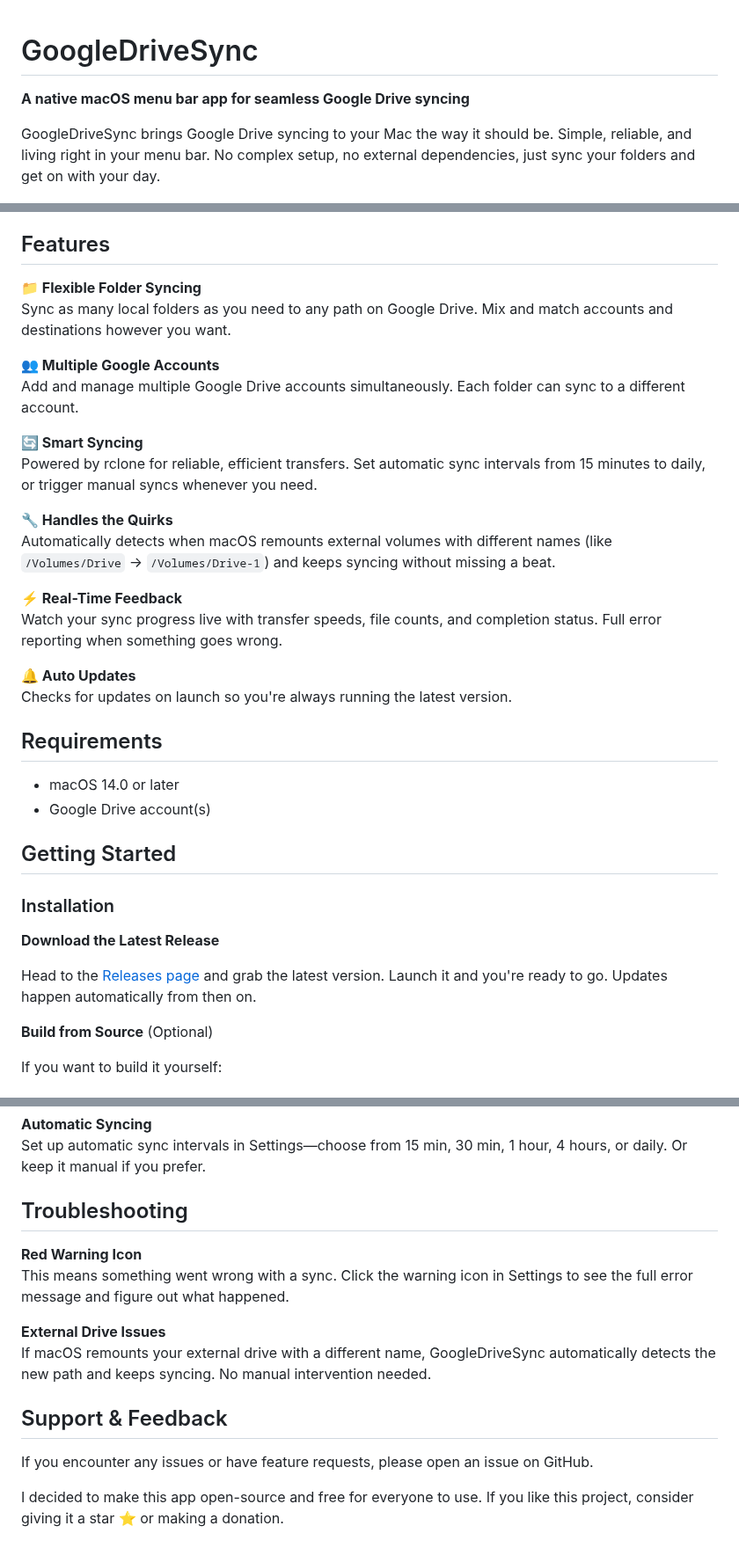
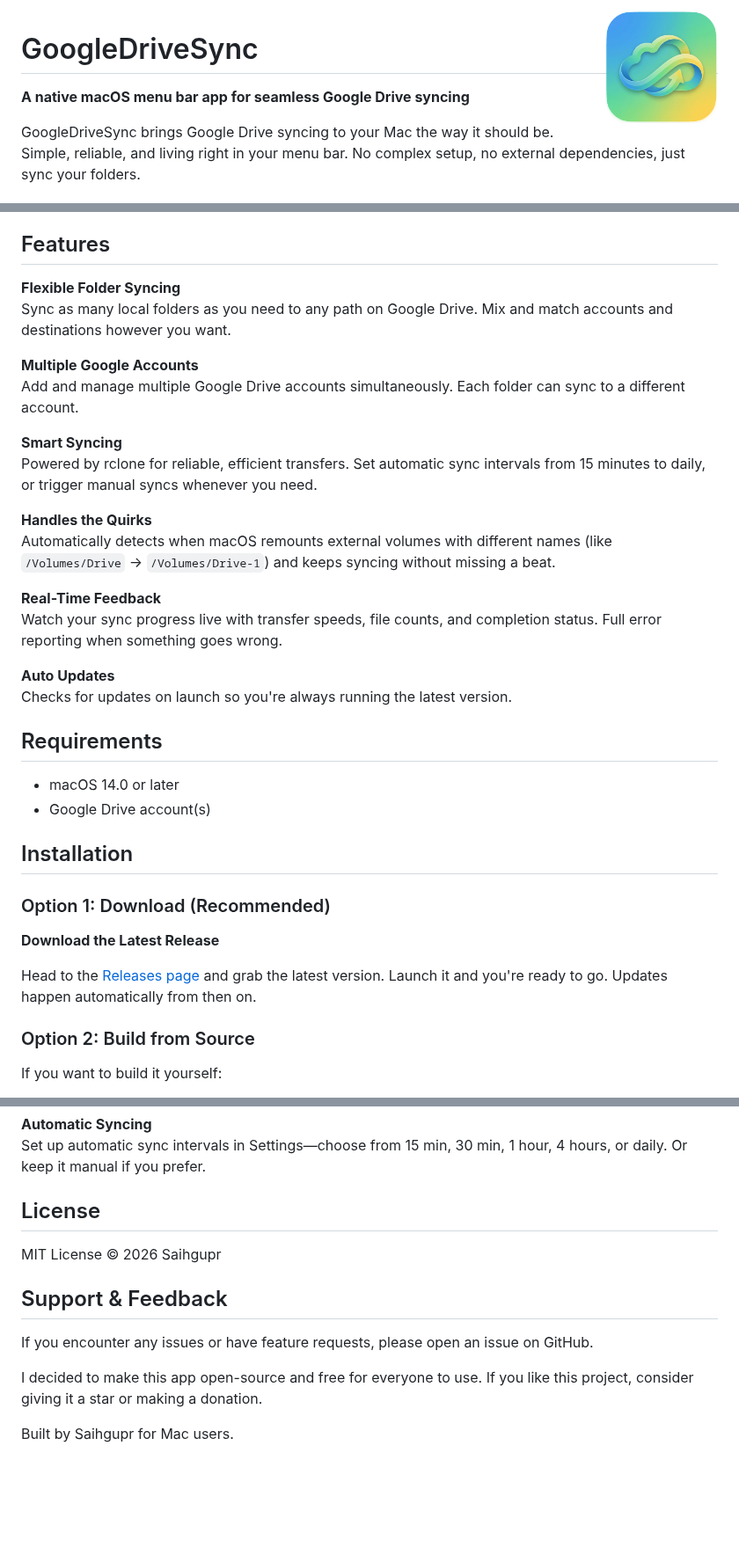
Before and after one commit to saihgupr/GoogleDriveSync, a Markdown page: README.md, 3 parts joined by grey strips. Shown at 88% size. Rendered like a GitHub page; pictures changed too: Images/app-icon.png (added); blank space fills up the shorter version.

```diff
--- a/README.md
+++ b/README.md
@@ -1,8 +1,10 @@
+<img align="right" src="Images/app-icon.png" width="128" />
+
 # GoogleDriveSync
 
 **A native macOS menu bar app for seamless Google Drive syncing**
 
-GoogleDriveSync brings Google Drive syncing to your Mac the way it should be. Simple, reliable, and living right in your menu bar. No complex setup, no external dependencies, just sync your folders and get on with your day.
+GoogleDriveSync brings Google Drive syncing to your Mac the way it should be. Simple, reliable, and living right in your menu bar. No complex setup, no external dependencies, just sync your folders.
 
 <p align="center">
   <img src="Images/SCR-20260203-jwxr.jpeg" width="600" /><br>
@@ -42,22 +44,22 @@ No daemons to configure, no config files to edit, no terminal commands to memori
 
 ## Features
 
-**📁 Flexible Folder Syncing**
+**Flexible Folder Syncing**
 Sync as many local folders as you need to any path on Google Drive. Mix and match accounts and destinations however you want.
 
-**👥 Multiple Google Accounts**
+**Multiple Google Accounts**
 Add and manage multiple Google Drive accounts simultaneously. Each folder can sync to a different account.
 
-**🔄 Smart Syncing**
+**Smart Syncing**
 Powered by rclone for reliable, efficient transfers. Set automatic sync intervals from 15 minutes to daily, or trigger manual syncs whenever you need.
 
-**🔧 Handles the Quirks**
+**Handles the Quirks**
 Automatically detects when macOS remounts external volumes with different names (like `/Volumes/Drive` → `/Volumes/Drive-1`) and keeps syncing without missing a beat.
 
-**⚡ Real-Time Feedback**
+**Real-Time Feedback**
 Watch your sync progress live with transfer speeds, file counts, and completion status. Full error reporting when something goes wrong.
 
-**🔔 Auto Updates**
+**Auto Updates**
 Checks for updates on launch so you're always running the latest version.
 
 ## Requirements
@@ -65,15 +67,15 @@ Checks for updates on launch so you're always running the latest version.
 - macOS 14.0 or later
 - Google Drive account(s)
 
-## Getting Started
+## Installation
 
-### Installation
+### Option 1: Download (Recommended)
 
 **Download the Latest Release**
 
 Head to the [Releases page](https://github.com/saihgupr/GoogleDriveSync/releases) and grab the latest version. Launch it and you're ready to go. Updates happen automatically from then on.
 
-**Build from Source** (Optional)
+### Option 2: Build from Source
 
 If you want to build it yourself:
 
@@ -116,16 +118,14 @@ The menu bar shows live sync status with progress, transfer speeds, and file cou
 **Automatic Syncing**
 Set up automatic sync intervals in Settings—choose from 15 min, 30 min, 1 hour, 4 hours, or daily. Or keep it manual if you prefer.
 
-## Troubleshooting
+## License
 
-**Red Warning Icon**
-This means something went wrong with a sync. Click the warning icon in Settings to see the full error message and figure out what happened.
-
-**External Drive Issues**
-If macOS remounts your external drive with a different name, GoogleDriveSync automatically detects the new path and keeps syncing. No manual intervention needed.
+MIT License © 2026 Saihgupr
 
 ## Support & Feedback
 
 If you encounter any issues or have feature requests, please open an issue on GitHub.
 
-I decided to make this app open-source and free for everyone to use. If you like this project, consider giving it a star ⭐ or making a donation.
+I decided to make this app open-source and free for everyone to use. If you like this project, consider giving it a star or making a donation.
+
+Built by Saihgupr for Mac users.
```
